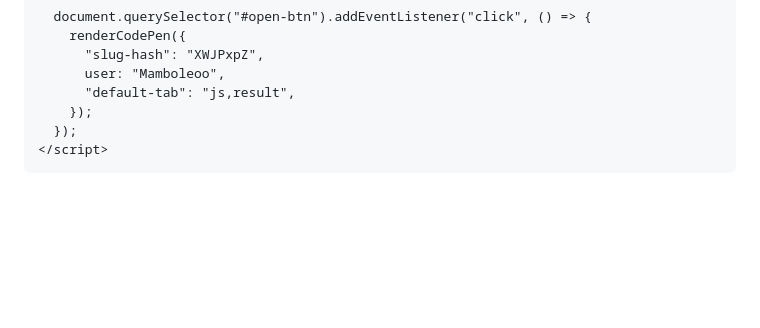
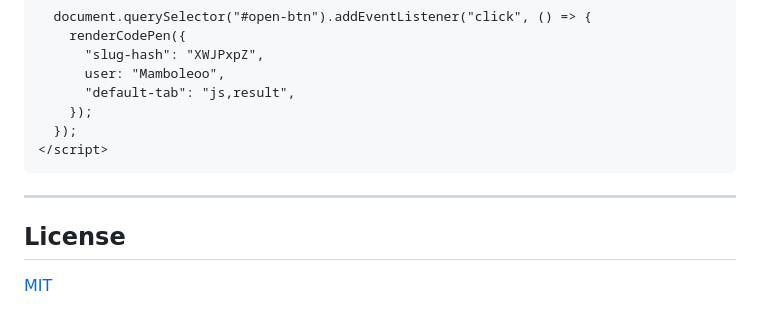
Before and after one commit to Mister-Hope/create-codepen, a Markdown page: README.md, the part around the change. Rendered like a GitHub page; blank space fills up the shorter version.

Commit message:
docs: link the new MIT license from the README

````diff
--- a/README.md
+++ b/README.md
@@ -253,3 +253,9 @@ renderCodePen({
   });
 </script>
 ```
+
+---
+
+## License
+
+[MIT](./LICENSE)
````
